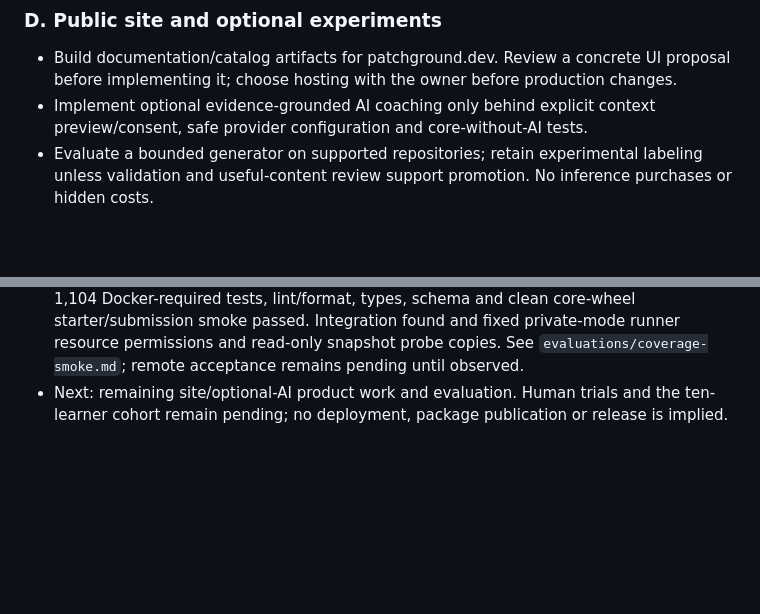
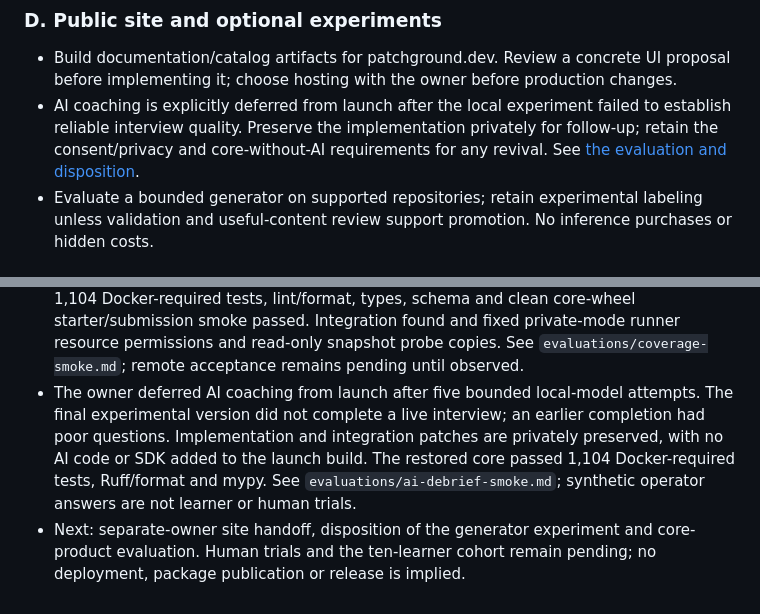
Before and after one commit to franndeli/patchground, a Markdown page: docs/delivery-plan.md, 2 parts joined by grey strips. Drawn GitHub-style; blank space fills up the shorter version.

Commit message:
Defer AI coaching from launch after bounded local evaluation

```diff
--- a/docs/delivery-plan.md
+++ b/docs/delivery-plan.md
@@ -44,8 +44,10 @@ ideas receive explicit dispositions; they are not silently treated as mandatory
 
 - Build documentation/catalog artifacts for patchground.dev. Review a concrete UI proposal before
   implementing it; choose hosting with the owner before production changes.
-- Implement optional evidence-grounded AI coaching only behind explicit context preview/consent,
-  safe provider configuration and core-without-AI tests.
+- AI coaching is explicitly deferred from launch after the local experiment failed to establish
+  reliable interview quality. Preserve the implementation privately for follow-up; retain the
+  consent/privacy and core-without-AI requirements for any revival. See
+  [the evaluation and disposition](evaluations/ai-debrief-smoke.md).
 - Evaluate a bounded generator on supported repositories; retain experimental labeling unless
   validation and useful-content review support promotion. No inference purchases or hidden costs.
 
@@ -132,5 +134,11 @@ ideas receive explicit dispositions; they are not silently treated as mandatory
   types, schema and clean core-wheel starter/submission smoke passed. Integration found and fixed
   private-mode runner resource permissions and read-only snapshot probe copies. See
   `evaluations/coverage-smoke.md`; remote acceptance remains pending until observed.
-- Next: remaining site/optional-AI product work and evaluation. Human trials and the ten-learner
-  cohort remain pending; no deployment, package publication or release is implied.
+- The owner deferred AI coaching from launch after five bounded local-model attempts. The final
+  experimental version did not complete a live interview; an earlier completion had poor questions.
+  Implementation and integration patches are privately preserved, with no AI code or SDK added to
+  the launch build. The restored core passed 1,104 Docker-required tests, Ruff/format and mypy.
+  See `evaluations/ai-debrief-smoke.md`; synthetic operator answers are not learner or human trials.
+- Next: separate-owner site handoff, disposition of the generator experiment and core-product
+  evaluation. Human trials and the ten-learner cohort remain pending; no deployment, package
+  publication or release is implied.
```
Also changed, not shown: docs/evaluations/ai-debrief-smoke.md (added, +54 -0 lines), docs/launch-brief.md (+4 -1 lines).
